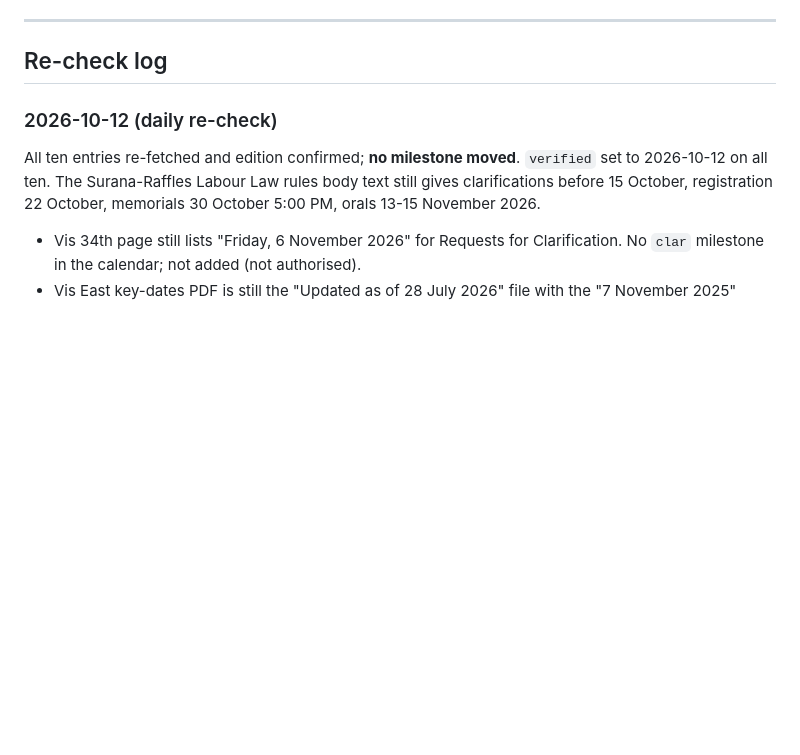
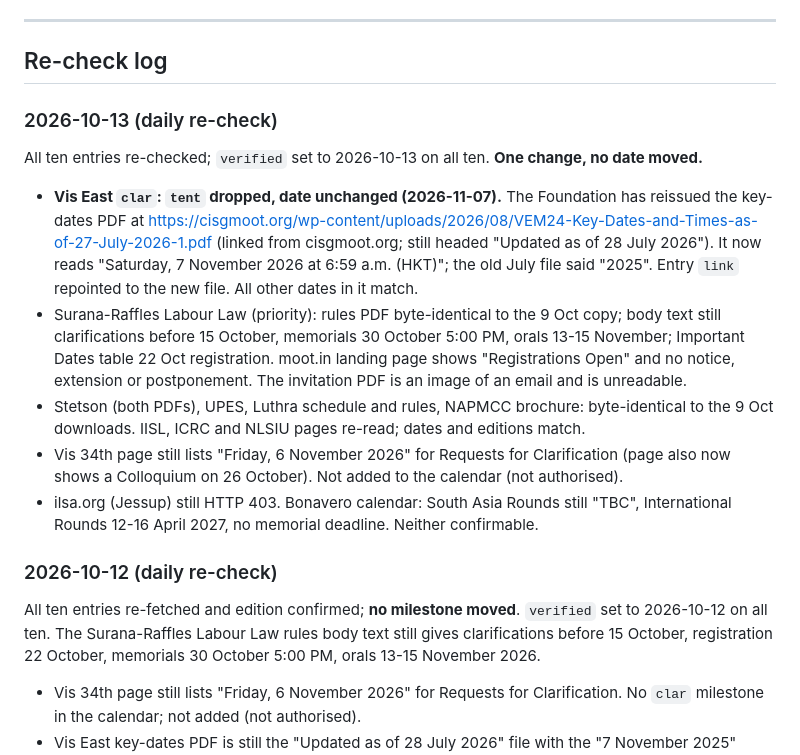
Before and after one commit to Devarsh-2206/mootcoach-backend, a Markdown page: docs/competition-sources.md, the part around the change. GitHub-like rendering; blank space fills up the shorter version.

Commit message:
Log the 2026-10-13 re-check in the source log
Co-Authored-By: Claude Sonnet 5.5 <noreply@anthropic.com>

```diff
--- a/docs/competition-sources.md
+++ b/docs/competition-sources.md
@@ -18,6 +18,31 @@ carry `verified: 2026-10-09`.
 ---
 
 ## Re-check log
+
+### 2026-10-13 (daily re-check)
+
+All ten entries re-checked; `verified` set to 2026-10-13 on all ten. **One change,
+no date moved.**
+
+- **Vis East `clar`: `tent` dropped, date unchanged (2026-11-07).** The Foundation
+  has reissued the key-dates PDF at
+  <https://cisgmoot.org/wp-content/uploads/2026/08/VEM24-Key-Dates-and-Times-as-of-27-July-2026-1.pdf>
+  (linked from cisgmoot.org; still headed "Updated as of 28 July 2026"). It now
+  reads "Saturday, 7 November 2026 at 6:59 a.m. (HKT)"; the old July file said
+  "2025". Entry `link` repointed to the new file. All other dates in it match.
+- Surana-Raffles Labour Law (priority): rules PDF byte-identical to the 9 Oct
+  copy; body text still clarifications before 15 October, memorials 30 October
+  5:00 PM, orals 13-15 November; Important Dates table 22 Oct registration. moot.in
+  landing page shows "Registrations Open" and no notice, extension or
+  postponement. The invitation PDF is an image of an email and is unreadable.
+- Stetson (both PDFs), UPES, Luthra schedule and rules, NAPMCC brochure: byte-identical
+  to the 9 Oct downloads. IISL, ICRC and NLSIU pages re-read; dates and editions match.
+- Vis 34th page still lists "Friday, 6 November 2026" for Requests for
+  Clarification (page also now shows a Colloquium on 26 October). Not added to the
+  calendar (not authorised).
+- ilsa.org (Jessup) still HTTP 403. Bonavero calendar: South Asia Rounds still
+  "TBC", International Rounds 12-16 April 2027, no memorial deadline. Neither
+  confirmable.
 
 ### 2026-10-12 (daily re-check)
 
```
